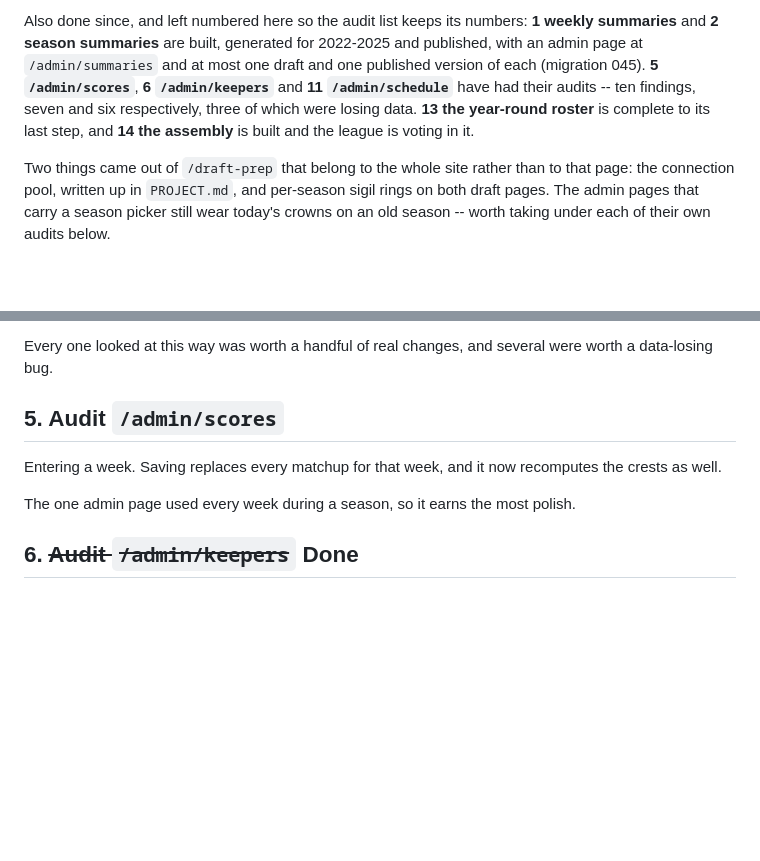
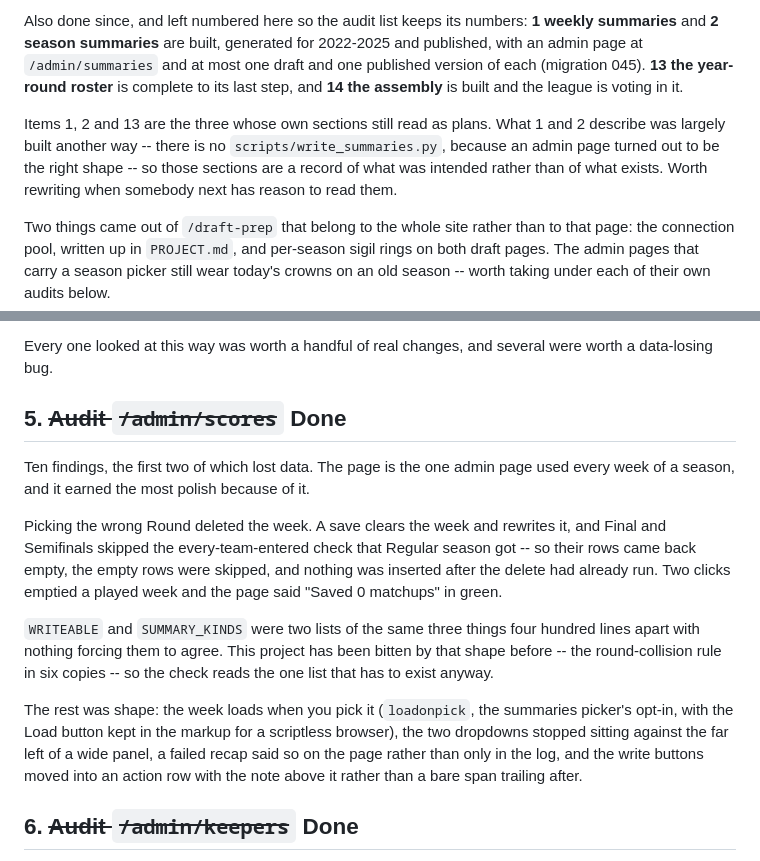
Before and after one commit to djans44/WeTheNorth, a Markdown page: docs/backlog.md, 2 parts joined by grey strips. Drawn GitHub-style; blank space fills up the shorter version.

```diff
--- a/docs/backlog.md
+++ b/docs/backlog.md
@@ -14,11 +14,15 @@ audit, four; the `/rules` audit, seven. All four pages are finished.
 Also done since, and left numbered here so the audit list keeps its numbers:
 **1 weekly summaries** and **2 season summaries** are built, generated for
 2022-2025 and published, with an admin page at `/admin/summaries` and at most
-one draft and one published version of each (migration 045). **5
-`/admin/scores`**, **6 `/admin/keepers`** and **11 `/admin/schedule`** have
-had their audits -- ten findings, seven and six respectively, three of which
-were losing data. **13 the year-round roster** is complete to its last step,
-and **14 the assembly** is built and the league is voting in it.
+one draft and one published version of each (migration 045). **13 the
+year-round roster** is complete to its last step, and **14 the assembly** is
+built and the league is voting in it.
+
+Items 1, 2 and 13 are the three whose own sections still read as plans. What
+1 and 2 describe was largely built another way -- there is no
+`scripts/write_summaries.py`, because an admin page turned out to be the right
+shape -- so those sections are a record of what was intended rather than of
+what exists. Worth rewriting when somebody next has reason to read them.
 
 Two things came out of `/draft-prep` that belong to the whole site rather than
 to that page: the connection pool, written up in `PROJECT.md`, and per-season
@@ -152,13 +156,29 @@ the list and has no inputs at all, which settled which is meant.
 Every one looked at this way was worth a handful of real changes, and
 several were worth a data-losing bug.
 
-## 5. Audit `/admin/scores`
+## 5. ~~Audit `/admin/scores`~~ **Done**
 
-Entering a week. Saving replaces every matchup for that week, and it now
-recomputes the crests as well.
+Ten findings, the first two of which lost data. The page is the one admin
+page used every week of a season, and it earned the most polish because of
+it.
 
-The one admin page used every week during a season, so it earns the most
-polish.
+Picking the wrong Round deleted the week. A save clears the week and rewrites
+it, and Final and Semifinals skipped the every-team-entered check that
+Regular season got -- so their rows came back empty, the empty rows were
+skipped, and nothing was inserted after the delete had already run. Two
+clicks emptied a played week and the page said "Saved 0 matchups" in green.
+
+`WRITEABLE` and `SUMMARY_KINDS` were two lists of the same three things four
+hundred lines apart with nothing forcing them to agree. This project has been
+bitten by that shape before -- the round-collision rule in six copies -- so
+the check reads the one list that has to exist anyway.
+
+The rest was shape: the week loads when you pick it (`loadonpick`, the
+summaries picker's opt-in, with the Load button kept in the markup for a
+scriptless browser), the two dropdowns stopped sitting against the far left
+of a wide panel, a failed recap said so on the page rather than only in the
+log, and the write buttons moved into an action row with the note above it
+rather than a bare span trailing after.
 
 ## 6. ~~Audit `/admin/keepers`~~ **Done**
 
```
Also changed, not shown: other parts of docs/backlog.md (+67 -6 lines).
